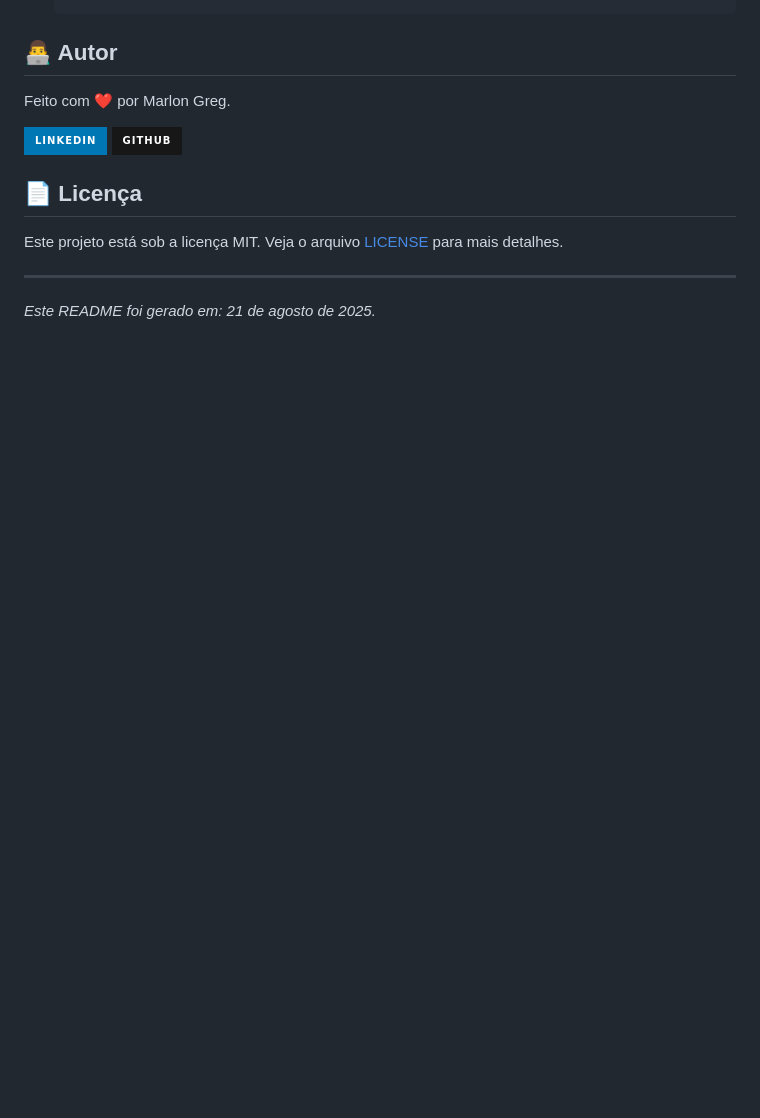
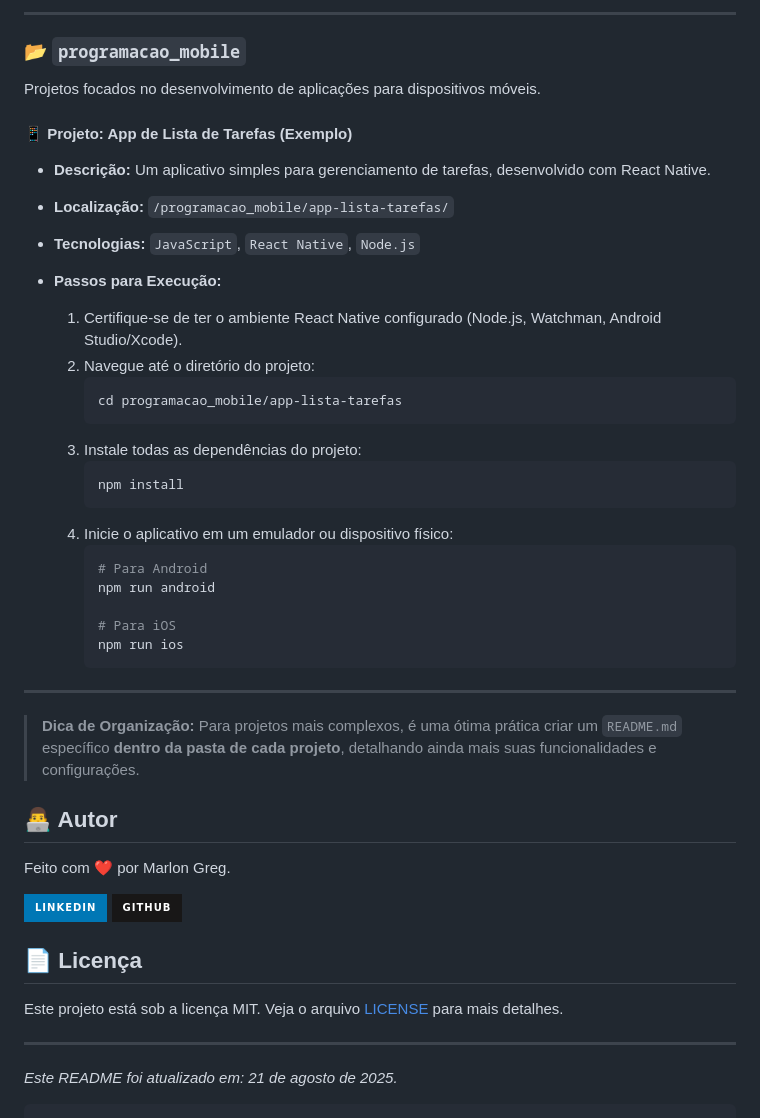
Before and after one commit to marlon-greg/fatec, a Markdown page: README.md, the part around the change printed below. Rendered like a GitHub page; badges without logos; blank space fills up the shorter version.

`````diff
--- a/README.md
+++ b/README.md
@@ -65,3 +74,35 @@ Se você precisar executar algum dos projetos (principalmente os de Python), sig
+---
+
+### 📂 `programacao_mobile`
+
+Projetos focados no desenvolvimento de aplicações para dispositivos móveis.
+
+#### 📱 Projeto: App de Lista de Tarefas (Exemplo)
+* **Descrição:** Um aplicativo simples para gerenciamento de tarefas, desenvolvido com React Native.
+* **Localização:** `/programacao_mobile/app-lista-tarefas/`
+* **Tecnologias:** `JavaScript`, `React Native`, `Node.js`
+
+* **Passos para Execução:**
+    1.  Certifique-se de ter o ambiente React Native configurado (Node.js, Watchman, Android Studio/Xcode).
+    2.  Navegue até o diretório do projeto:
+        ```bash
+        cd programacao_mobile/app-lista-tarefas
+        ```
+    3.  Instale todas as dependências do projeto:
+        ```bash
+        npm install
+        ```
+    4.  Inicie o aplicativo em um emulador ou dispositivo físico:
+        ```bash
+        # Para Android
+        npm run android
+
+        # Para iOS
+        npm run ios
+        ```
+---
+
+> **Dica de Organização:** Para projetos mais complexos, é uma ótima prática criar um `README.md` específico **dentro da pasta de cada projeto**, detalhando ainda mais suas funcionalidades e configurações.
 
 ## 👨‍💻 Autor
 
@@ -75,4 +116,6 @@ Feito com ❤️ por Marlon Greg.
 Este projeto está sob a licença MIT. Veja o arquivo [LICENSE](LICENSE) para mais detalhes.
 
 ---
-_Este README foi gerado em: 21 de agosto de 2025._
+_Este README foi atualizado em: 21 de agosto de 2025._
+
+````
`````
Also changed, not shown: other parts of README.md (+37 -28 lines).
